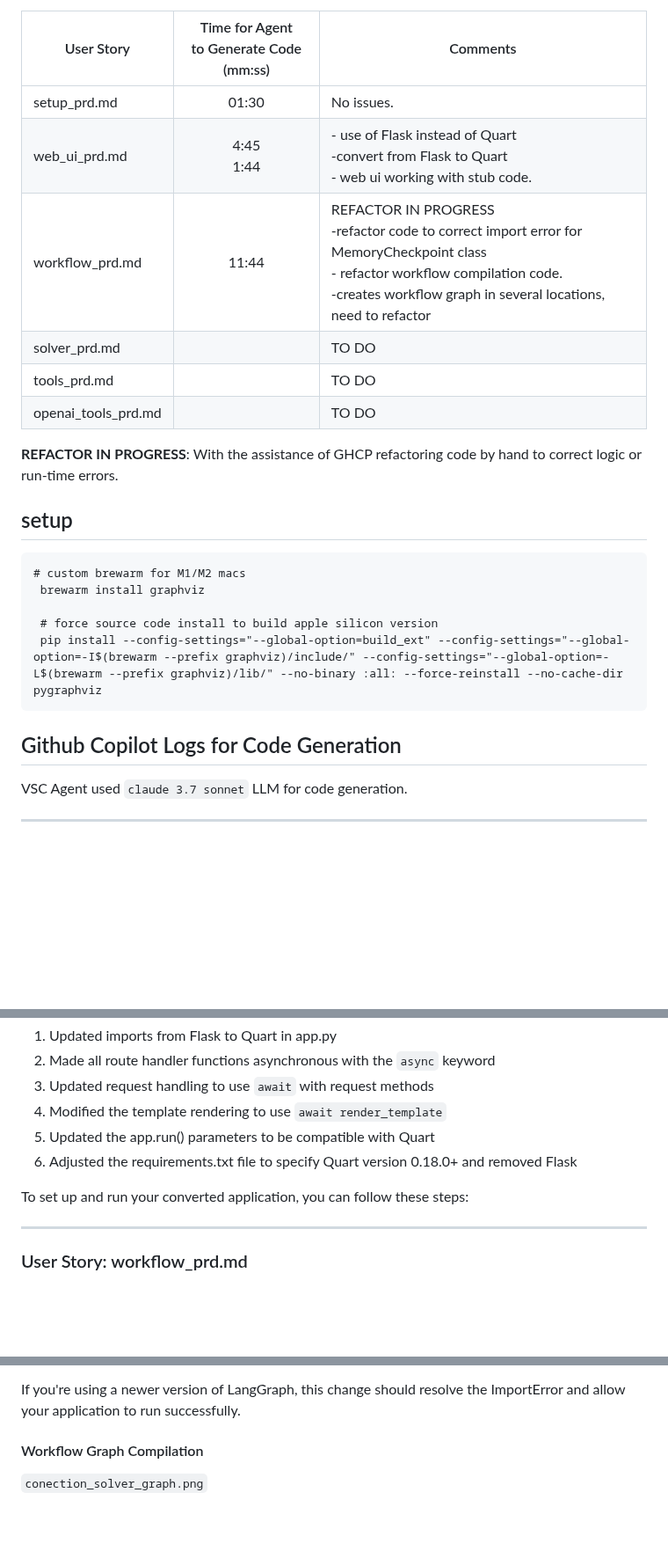
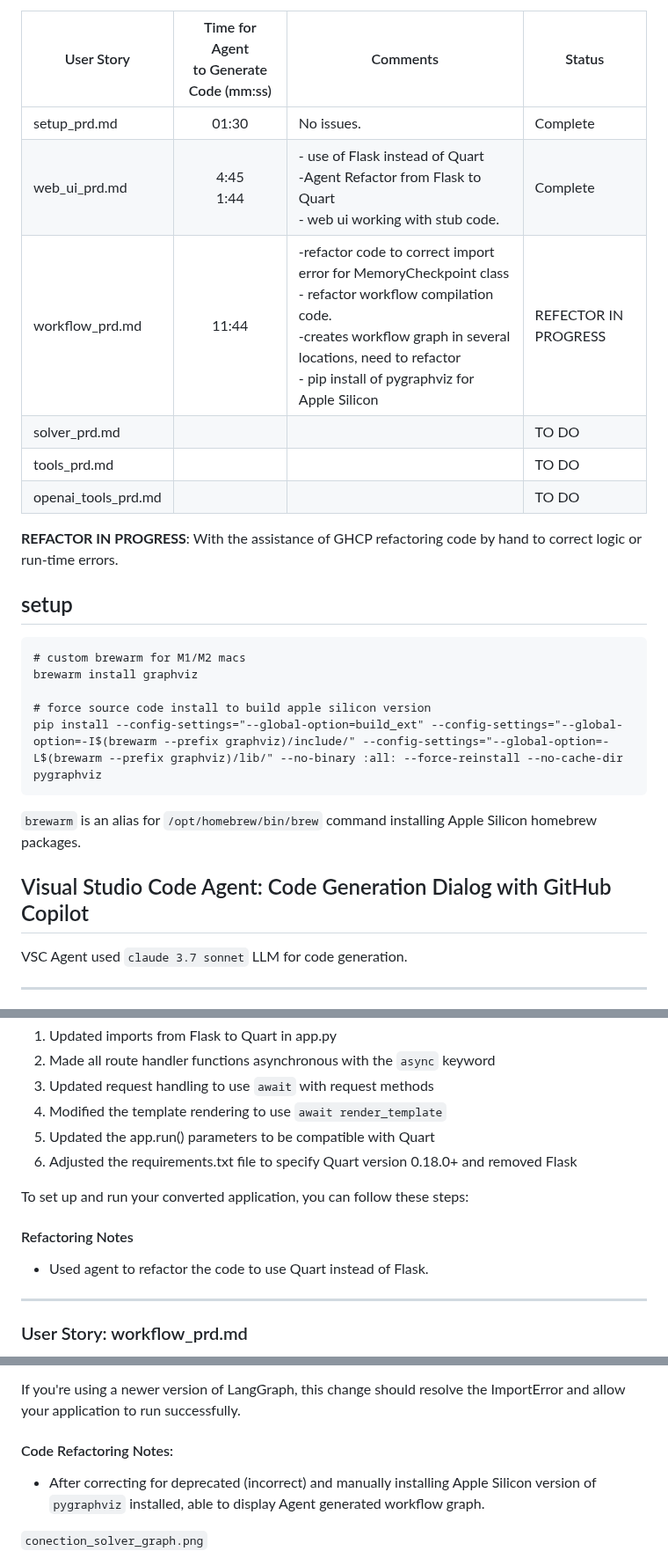
Before and after one commit to jimthompson5802/vsc_agent_connection_solver, a Markdown page: connection_solver_prd/README.md, 3 parts joined by grey strips. Shown at 88% size. GitHub-like rendering; blank space fills up the shorter version.

Commit message:
Update README with user story status and refactoring notes; improve formatting

````diff
--- a/connection_solver_prd/README.md
+++ b/connection_solver_prd/README.md
@@ -14,27 +14,29 @@ Before using VSC Agent to generate code from the user stories files, the workspa
 
 
 
-|User Story|Time for Agent<br>to Generate Code (mm:ss)|Comments|
-|---|:---:|---|
-|setup_prd.md|01:30|No issues.|
-|web_ui_prd.md|4:45<br>1:44|- use of Flask instead of Quart<br>-convert from Flask to Quart<br>- web ui working with stub code.|
-|workflow_prd.md|11:44|REFACTOR IN PROGRESS<br>-refactor code to correct import error for MemoryCheckpoint class<br>- refactor workflow compilation code.<br>-creates workflow graph in several locations, need to refactor|
-|solver_prd.md||TO DO|
-|tools_prd.md||TO DO|
-|openai_tools_prd.md||TO DO|
+|User Story|Time for Agent<br>to Generate Code (mm:ss)|Comments|Status|
+|---|:---:|---|-----|
+|setup_prd.md|01:30|No issues.|Complete|
+|web_ui_prd.md|4:45<br>1:44|- use of Flask instead of Quart<br>-Agent Refactor from Flask to Quart<br>- web ui working with stub code.|Complete|
+|workflow_prd.md|11:44|-refactor code to correct import error for MemoryCheckpoint class<br>- refactor workflow compilation code.<br>-creates workflow graph in several locations, need to refactor<br>- pip install of pygraphviz for Apple Silicon|REFECTOR IN PROGRESS|
+|solver_prd.md|||TO DO|
+|tools_prd.md|||TO DO|
+|openai_tools_prd.md|||TO DO|
 
 **REFACTOR IN PROGRESS**: With the assistance of GHCP refactoring code by hand to correct logic or run-time errors.
 
 ## setup
 ```
 # custom brewarm for M1/M2 macs
- brewarm install graphviz
+brewarm install graphviz
 
- # force source code install to build apple silicon version
- pip install --config-settings="--global-option=build_ext" --config-settings="--global-option=-I$(brewarm --prefix graphviz)/include/" --config-settings="--global-option=-L$(brewarm --prefix graphviz)/lib/" --no-binary :all: --force-reinstall --no-cache-dir pygraphviz
+# force source code install to build apple silicon version
+pip install --config-settings="--global-option=build_ext" --config-settings="--global-option=-I$(brewarm --prefix graphviz)/include/" --config-settings="--global-option=-L$(brewarm --prefix graphviz)/lib/" --no-binary :all: --force-reinstall --no-cache-dir pygraphviz
 ```
 
-## Github Copilot Logs for Code Generation
+`brewarm` is an alias for `/opt/homebrew/bin/brew` command installing Apple Silicon homebrew packages.
+
+## Visual Studio Code Agent: Code Generation Dialog with GitHub Copilot
 
 VSC Agent used `claude 3.7 sonnet` LLM for code generation.
 
@@ -247,6 +249,10 @@ I've successfully converted your Flask application to Quart. Here are the key ch
 
 To set up and run your converted application, you can follow these steps:
 
+#### Refactoring Notes
+
+* Used agent to refactor the code to use Quart instead of Flask.
+
 ---
 
 ### User Story: workflow_prd.md
@@ -420,7 +426,9 @@ Now that I've updated the import statement, the application should work correctl
 
 If you're using a newer version of LangGraph, this change should resolve the ImportError and allow your application to run successfully.
 
-#### Workflow Graph Compilation
+#### Code Refactoring Notes:
+
+* After correcting for deprecated (incorrect) and manually installing Apple Silicon version of `pygraphviz` installed, able to display Agent generated workflow graph.
 
 `conection_solver_graph.png`
 ![](images/connection_solver_graph.png)
````
